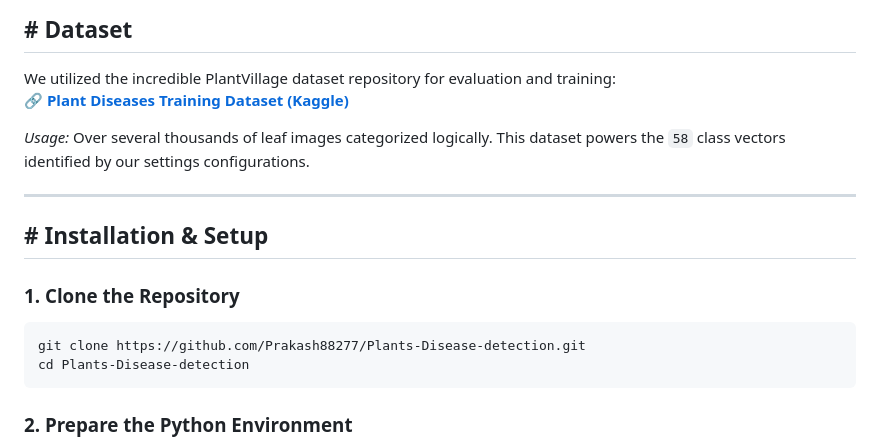
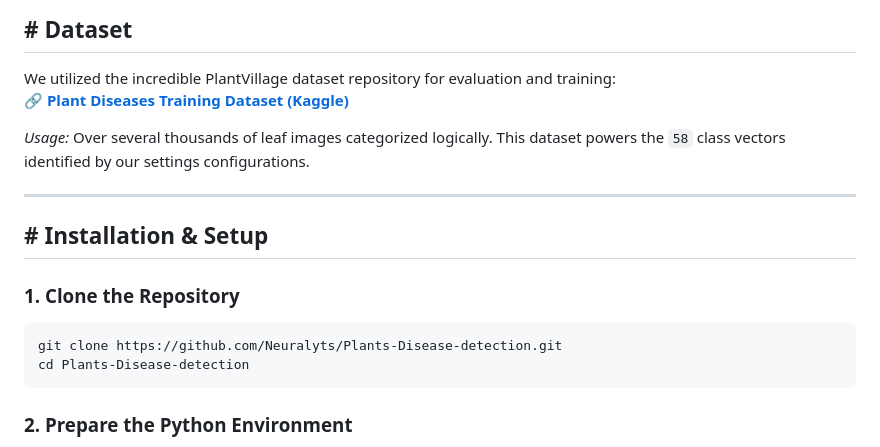
Before and after one commit to Prakash88277/Plants-Disease-detection, a Markdown page: README.md, the part around one of its changes. Drawn GitHub-style.

Commit message:
Fix dataset and repository links in README
Updated dataset link and repository clone URL in README.

````diff
--- a/README.md
+++ b/README.md
@@ -77,7 +77,7 @@ We utilized the incredible PlantVillage dataset repository for evaluation and tr
 
 ### 1. Clone the Repository
 ```bash
-git clone https://github.com/Prakash88277/Plants-Disease-detection.git
+git clone https://github.com/Neuralyts/Plants-Disease-detection.git
 cd Plants-Disease-detection
 ```
 
````
Also changed, not shown: other parts of README.md (+1 -1 lines).
